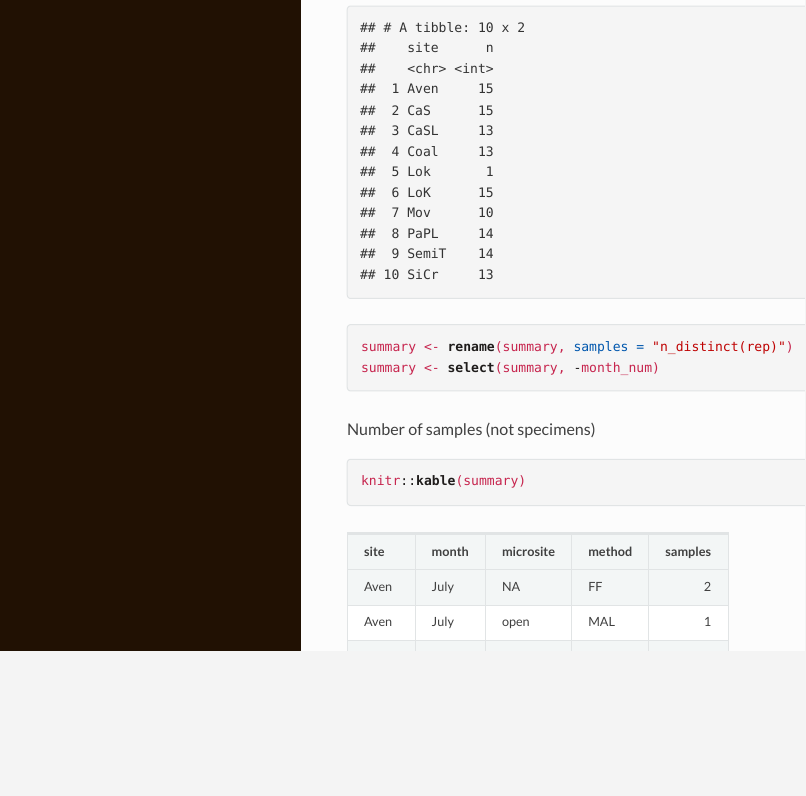
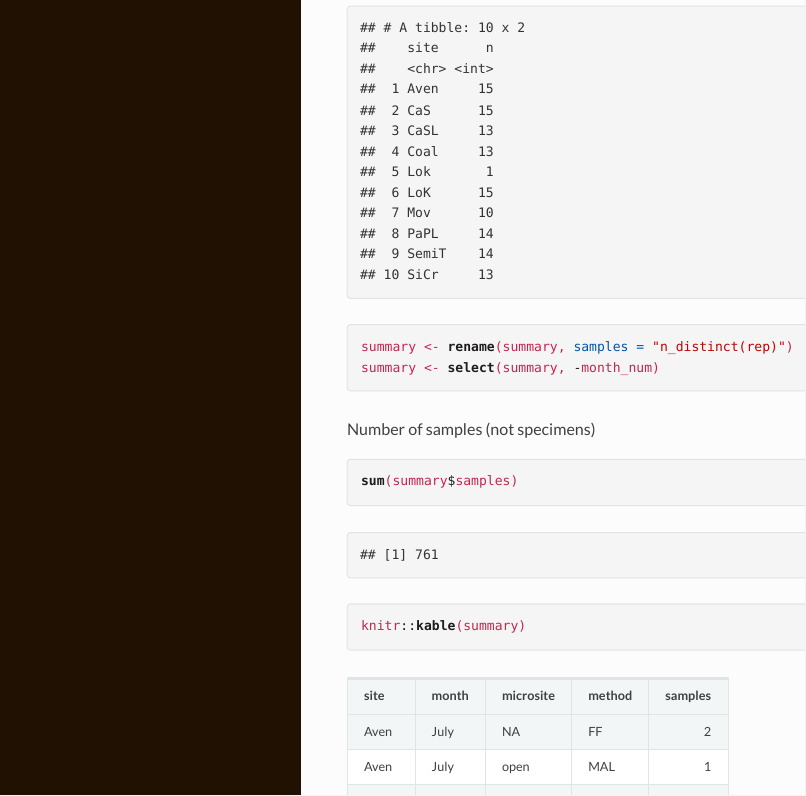
Before and after one commit to jennabraun/prey_item_survey, an R Markdown document (index.Rmd): the page in a window 1100 px wide, from 700 px down. The pictures show the output file index.html that the author committed with the source, opened offline; long lines of code are wrapped.

Commit message:
editting summary, adding pitfall data

````diff
--- a/index.Rmd
+++ b/index.Rmd
@@ -38,5 +38,6 @@ summary <- select(summary, -month_num)
 
 Number of samples (not specimens)
 ```{r}
+sum(summary$samples)
 knitr::kable(summary)
 ```
````
Also changed, not shown: Raw Data/Arthropod_data.xlsx, index.html, 1 other file.
